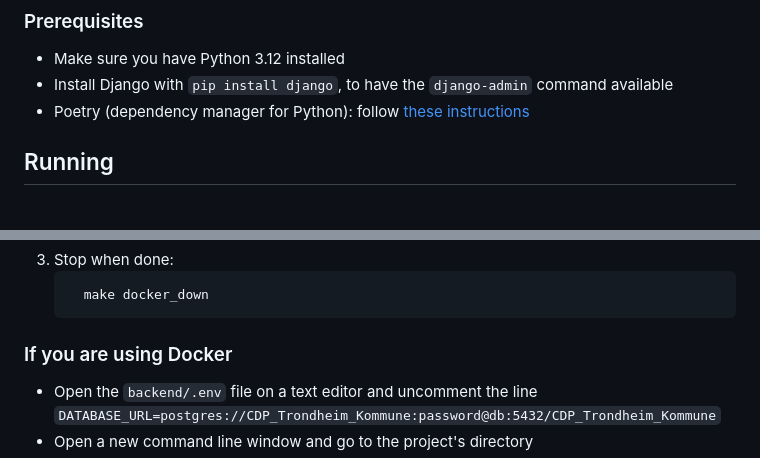
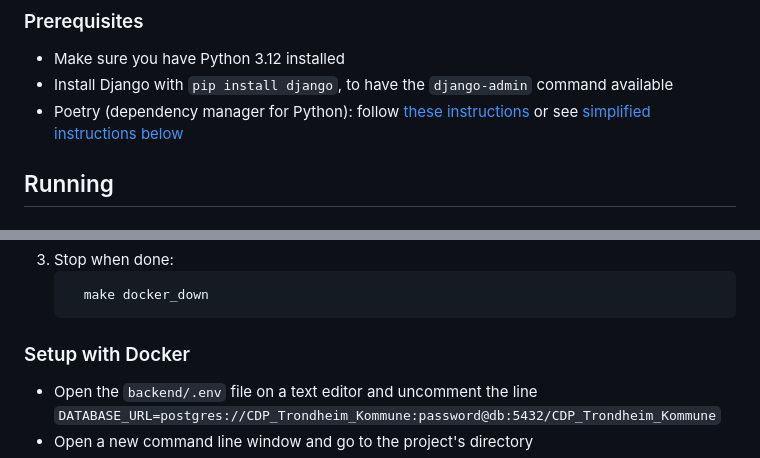
Before and after one commit to CDP-group-9/CDP_Trondheim_Kommune, a Markdown page: README.md, 2 parts joined by grey strips. GitHub-like rendering.

````diff
--- a/README.md
+++ b/README.md
@@ -96,7 +96,7 @@ Also, includes a Render.com `render.yaml` and a working Django `production.py` s
 ### Prerequisites
 - Make sure you have Python 3.12 installed
 - Install Django with `pip install django`, to have the `django-admin` command available
-- Poetry (dependency manager for Python): follow [these instructions](https://python-poetry.org/docs/#installing-with-pipx)
+- Poetry (dependency manager for Python): follow [these instructions](https://python-poetry.org/docs/#installing-with-pipx) or see [simplified instructions below](#poetry)
 
 ## Running
 
@@ -146,7 +146,7 @@ _This is local to each machine (images/volumes aren’t shared)._
       make docker_down
     ```
 
-### If you are using Docker
+### Setup with Docker
 
 -   Open the `backend/.env` file on a text editor and uncomment the line `DATABASE_URL=postgres://CDP_Trondheim_Kommune:password@db:5432/CDP_Trondheim_Kommune`
 -   Open a new command line window and go to the project's directory
````
Also changed, not shown: other parts of README.md (+0 -53 lines).
